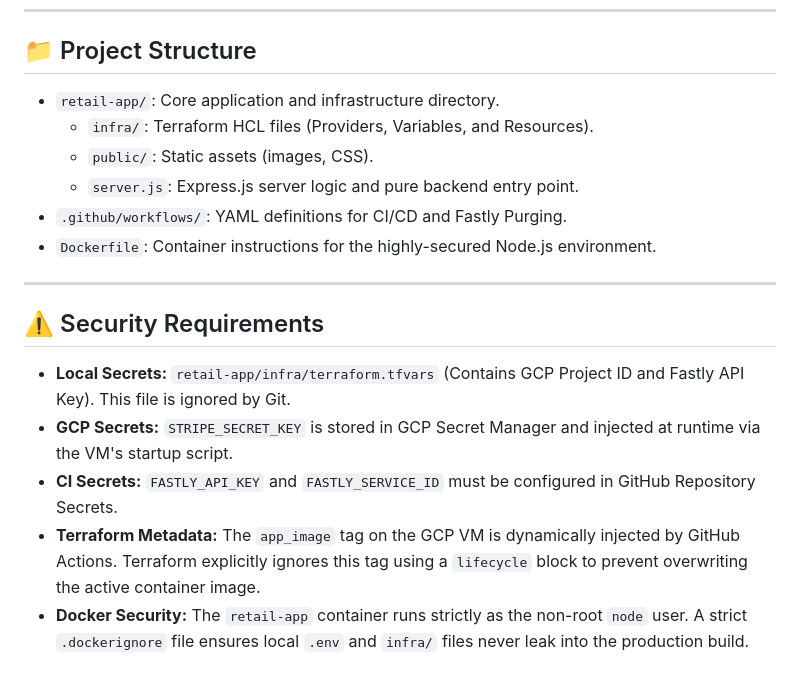
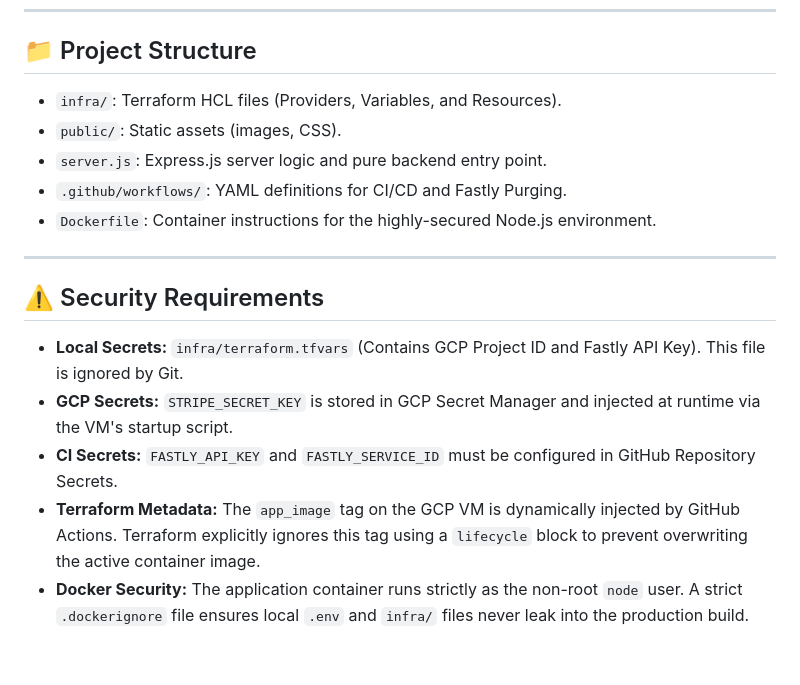
Before and after one commit to dctheobald/three-dogs-and-a-frog, a Markdown page: README.md, the part around the change. Drawn GitHub-style.

Commit message:
chore: remove old retail-app notes

```diff
--- a/README.md
+++ b/README.md
@@ -159,18 +159,17 @@ All cloud resources are managed via Terraform in the `retail-app/infra` director
 ---
 
 ## 📁 Project Structure
-* `retail-app/`: Core application and infrastructure directory.
-    * `infra/`: Terraform HCL files (Providers, Variables, and Resources).
-    * `public/`: Static assets (images, CSS).
-    * `server.js`: Express.js server logic and pure backend entry point.
+* `infra/`: Terraform HCL files (Providers, Variables, and Resources).
+* `public/`: Static assets (images, CSS).
+* `server.js`: Express.js server logic and pure backend entry point.
 * `.github/workflows/`: YAML definitions for CI/CD and Fastly Purging.
 * `Dockerfile`: Container instructions for the highly-secured Node.js environment.
 
 ---
 
 ## ⚠️ Security Requirements
-* **Local Secrets:** `retail-app/infra/terraform.tfvars` (Contains GCP Project ID and Fastly API Key). This file is ignored by Git.
+* **Local Secrets:** `infra/terraform.tfvars` (Contains GCP Project ID and Fastly API Key). This file is ignored by Git.
 * **GCP Secrets:** `STRIPE_SECRET_KEY` is stored in GCP Secret Manager and injected at runtime via the VM's startup script.
 * **CI Secrets:** `FASTLY_API_KEY` and `FASTLY_SERVICE_ID` must be configured in GitHub Repository Secrets.
 * **Terraform Metadata:** The `app_image` tag on the GCP VM is dynamically injected by GitHub Actions. Terraform explicitly ignores this tag using a `lifecycle` block to prevent overwriting the active container image.
-* **Docker Security:** The `retail-app` container runs strictly as the non-root `node` user. A strict `.dockerignore` file ensures local `.env` and `infra/` files never leak into the production build.
+* **Docker Security:** The application container runs strictly as the non-root `node` user. A strict `.dockerignore` file ensures local `.env` and `infra/` files never leak into the production build.
```
